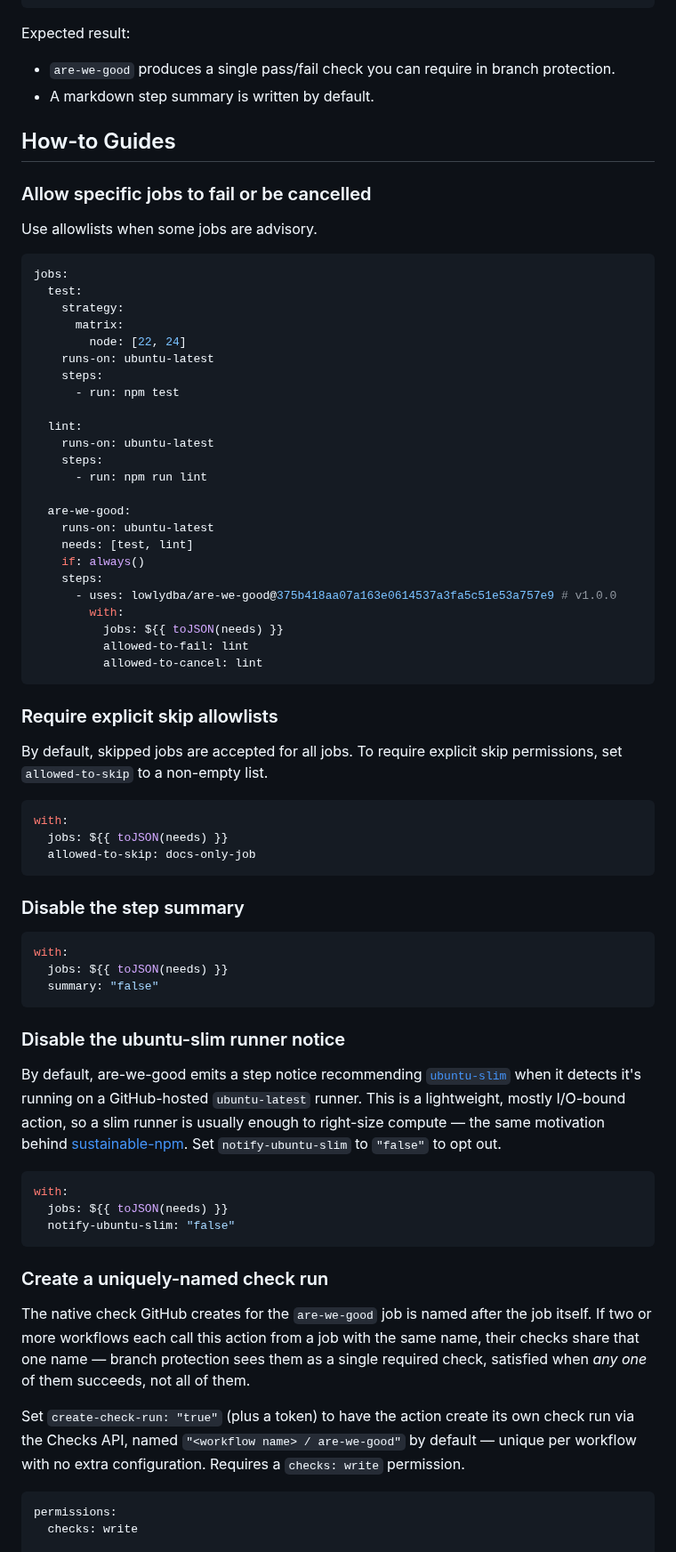
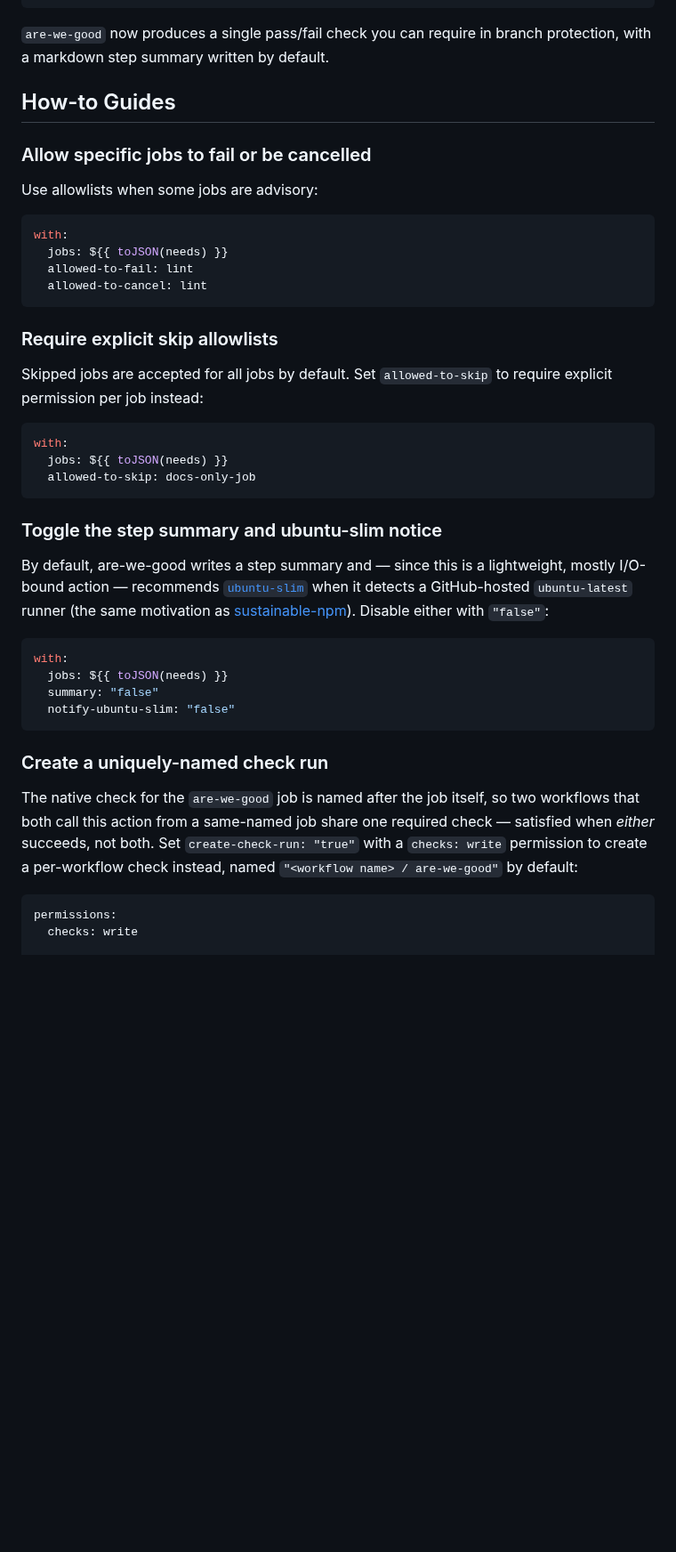
Before and after one commit to lowlydba/are-we-good, a Markdown page: README.md, the part around one of its changes. Shown at 89% size. GitHub-like rendering; blank space fills up the shorter version.

````diff
--- a/README.md
+++ b/README.md
@@ -61,47 +52,24 @@ jobs:
           jobs: ${{ toJSON(needs) }}
 ```
 
-Expected result:
-
-- `are-we-good` produces a single pass/fail check you can require in branch protection.
-- A markdown step summary is written by default.
+`are-we-good` now produces a single pass/fail check you can require in branch protection, with a markdown step summary written by default.
 
 ## How-to Guides
 
 ### Allow specific jobs to fail or be cancelled
 
-Use allowlists when some jobs are advisory.
+Use allowlists when some jobs are advisory:
 
 ```yaml
-jobs:
-  test:
-    strategy:
-      matrix:
-        node: [22, 24]
-    runs-on: ubuntu-latest
-    steps:
-      - run: npm test
-
-  lint:
-    runs-on: ubuntu-latest
-    steps:
-      - run: npm run lint
-
-  are-we-good:
-    runs-on: ubuntu-latest
-    needs: [test, lint]
-    if: always()
-    steps:
-      - uses: lowlydba/are-we-good@375b418aa07a163e0614537a3fa5c51e53a757e9 # v1.0.0
-        with:
-          jobs: ${{ toJSON(needs) }}
-          allowed-to-fail: lint
-          allowed-to-cancel: lint
+with:
+  jobs: ${{ toJSON(needs) }}
+  allowed-to-fail: lint
+  allowed-to-cancel: lint
 ```
 
 ### Require explicit skip allowlists
 
-By default, skipped jobs are accepted for all jobs. To require explicit skip permissions, set `allowed-to-skip` to a non-empty list.
+Skipped jobs are accepted for all jobs by default. Set `allowed-to-skip` to require explicit permission per job instead:
 
 ```yaml
 with:
@@ -109,29 +77,20 @@ with:
   allowed-to-skip: docs-only-job
 ```
 
-### Disable the step summary
+### Toggle the step summary and ubuntu-slim notice
+
+By default, are-we-good writes a step summary and — since this is a lightweight, mostly I/O-bound action — recommends [`ubuntu-slim`](https://docs.github.com/en/actions/reference/runners/github-hosted-runners) when it detects a GitHub-hosted `ubuntu-latest` runner (the same motivation as [sustainable-npm](https://github.com/lowlydba/sustainable-npm)). Disable either with `"false"`:
 
 ```yaml
 with:
   jobs: ${{ toJSON(needs) }}
   summary: "false"
-```
-
-### Disable the ubuntu-slim runner notice
-
-By default, are-we-good emits a step notice recommending [`ubuntu-slim`](https://docs.github.com/en/actions/reference/runners/github-hosted-runners) when it detects it's running on a GitHub-hosted `ubuntu-latest` runner. This is a lightweight, mostly I/O-bound action, so a slim runner is usually enough to right-size compute — the same motivation behind [sustainable-npm](https://github.com/lowlydba/sustainable-npm). Set `notify-ubuntu-slim` to `"false"` to opt out.
-
-```yaml
-with:
-  jobs: ${{ toJSON(needs) }}
   notify-ubuntu-slim: "false"
 ```
 
 ### Create a uniquely-named check run
 
-The native check GitHub creates for the `are-we-good` job is named after the job itself. If two or more workflows each call this action from a job with the same name, their checks share that one name — branch protection sees them as a single required check, satisfied when *any one* of them succeeds, not all of them.
-
-Set `create-check-run: "true"` (plus a token) to have the action create its own check run via the Checks API, named `"<workflow name> / are-we-good"` by default — unique per workflow with no extra configuration. Requires a `checks: write` permission.
+The native check for the `are-we-good` job is named after the job itself, so two workflows that both call this action from a same-named job share one required check — satisfied when _either_ succeeds, not both. Set `create-check-run: "true"` with a `checks: write` permission to create a per-workflow check instead, named `"<workflow name> / are-we-good"` by default:
 
 ```yaml
 permissions:
````
Also changed, not shown: other parts of README.md (+38 -58 lines), .github/SECURITY.md (renamed from SECURITY.md), assets/github-summary-screenshot.png (deleted), assets/log-output-screenshot.png, 8 other files.
